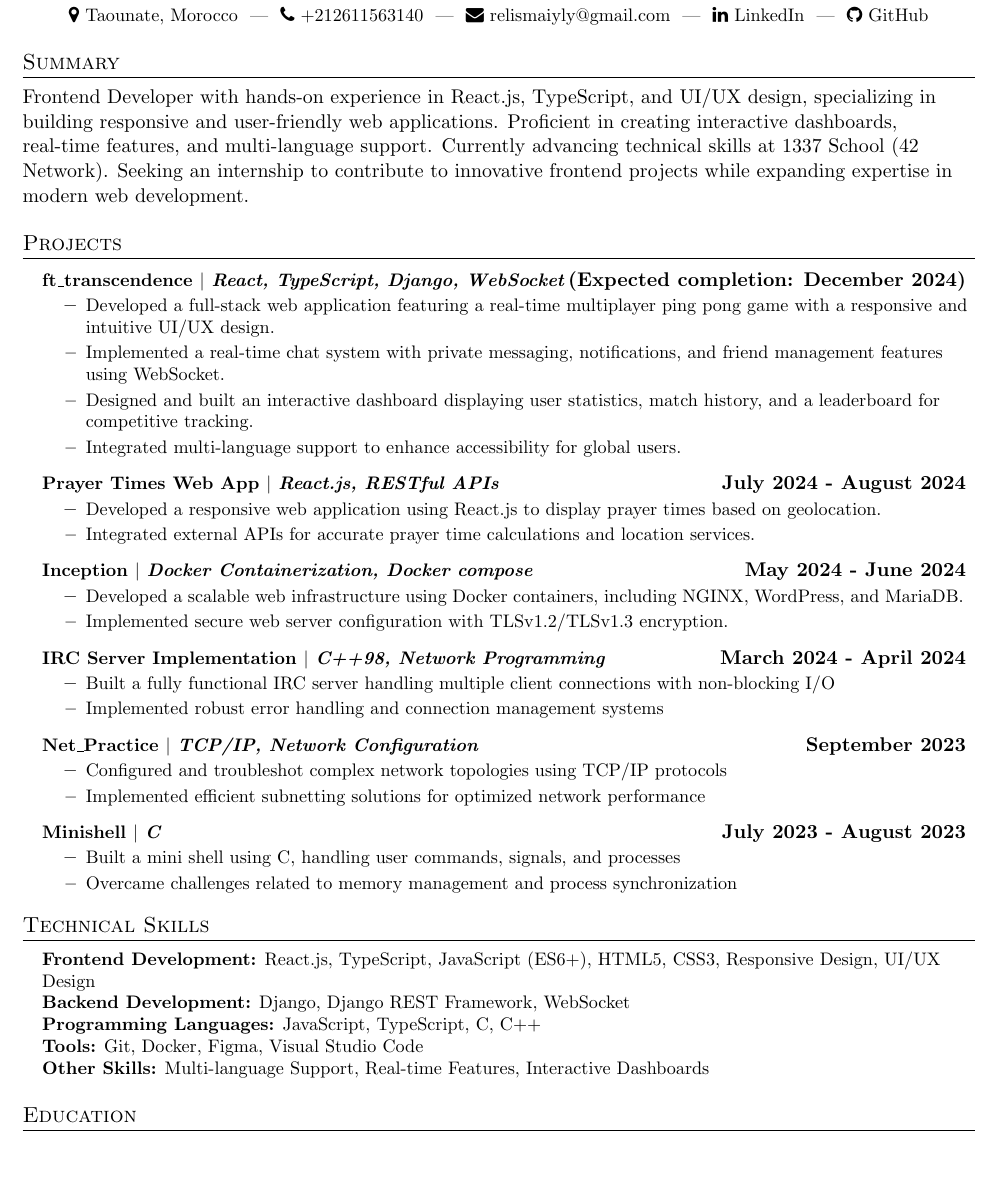
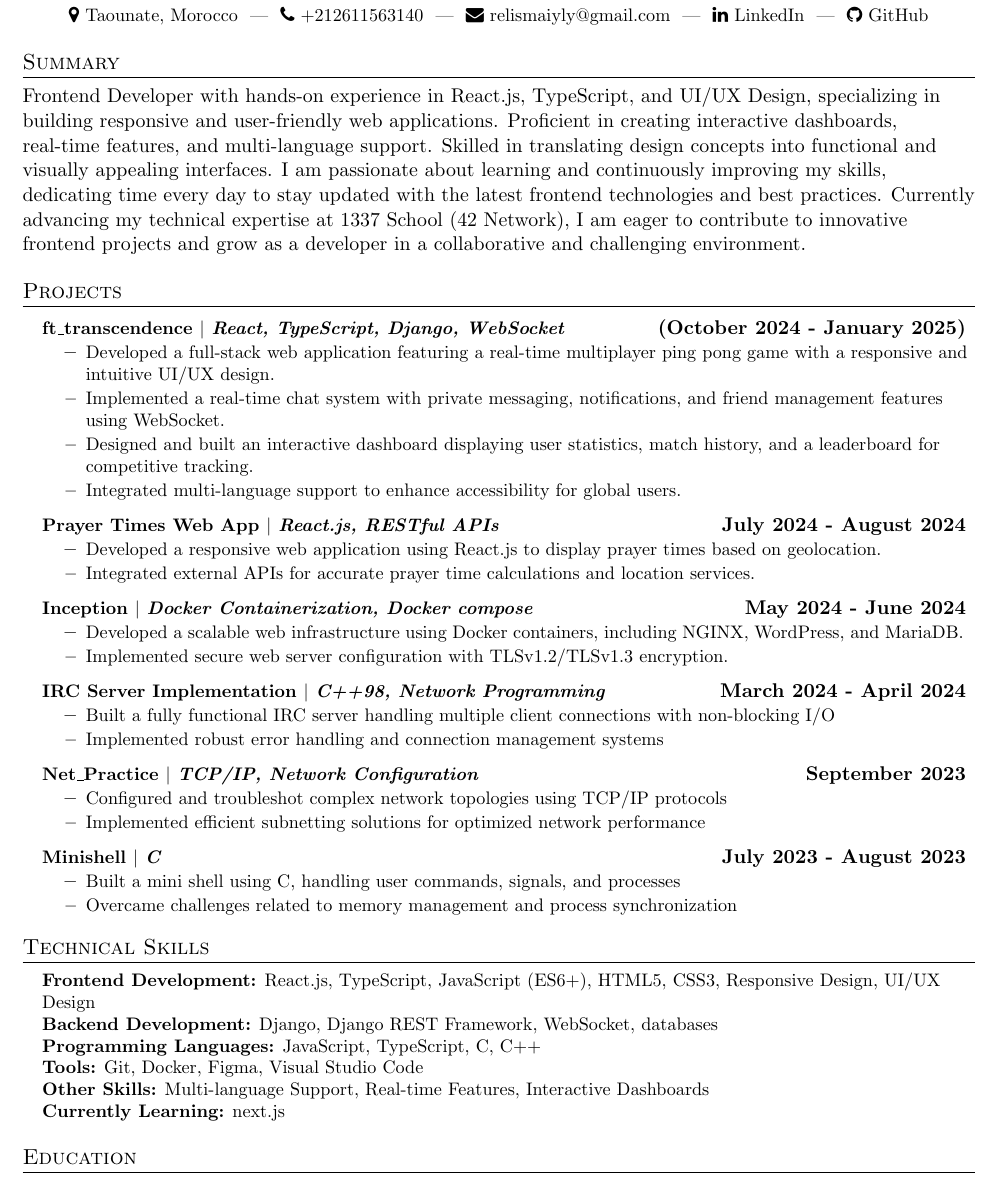
Before and after one commit to rel-isma/MyResume, a LaTeX CV (resume.tex): part of the page, cut so that both start at the same text, the shorter picture padded with empty space. Compiled offline with pdfLaTeX.

Commit message:
update resume frontend and full-stack

```diff
--- a/resume.tex
+++ b/resume.tex
@@ -84,13 +84,13 @@
 \end{center}
 
 \section{Summary}
-Frontend Developer with hands-on experience in React.js, TypeScript, and UI/UX design, specializing in building responsive and user-friendly web applications. Proficient in creating interactive dashboards, real-time features, and multi-language support. Currently advancing technical skills at 1337 School (42 Network). Seeking an internship to contribute to innovative frontend projects while expanding expertise in modern web development.
+Frontend Developer with hands-on experience in React.js, TypeScript, and UI/UX Design, specializing in building responsive and user-friendly web applications. Proficient in creating interactive dashboards, real-time features, and multi-language support. Skilled in translating design concepts into functional and visually appealing interfaces. I am passionate about learning and continuously improving my skills, dedicating time every day to stay updated with the latest frontend technologies and best practices. Currently advancing my technical expertise at 1337 School (42 Network), I am eager to contribute to innovative frontend projects and grow as a developer in a collaborative and challenging environment.
 
 \section{Projects}
 \resumeSubHeadingListStart
 
 \resumeProjectHeading
-{\textbf{ft\_transcendence} $|$ \emph{React, TypeScript, Django, WebSocket}}{(Expected completion: December 2024)}
+{\textbf{ft\_transcendence} $|$ \emph{React, TypeScript, Django, WebSocket}}{(October 2024 - January 2025)}
 \resumeItemListStart
 \resumeItem{Developed a full-stack web application featuring a real-time multiplayer ping pong game with a responsive and intuitive UI/UX design.}
 \resumeItem{Implemented a real-time chat system with private messaging, notifications, and friend management features using WebSocket.}
@@ -139,10 +139,11 @@ Frontend Developer with hands-on experience in React.js, TypeScript, and UI/UX d
 \begin{itemize}[leftmargin=0.15in, label={}]
     \small{\item{
         \textbf{Frontend Development:} React.js, TypeScript, JavaScript (ES6+), HTML5, CSS3, Responsive Design, UI/UX Design \\
-        \textbf{Backend Development:} Django, Django REST Framework, WebSocket \\
+        \textbf{Backend Development:} Django, Django REST Framework, WebSocket, databases \\
         \textbf{Programming Languages:} JavaScript, TypeScript, C, C++ \\
         \textbf{Tools:} Git, Docker, Figma, Visual Studio Code \\
-        \textbf{Other Skills:} Multi-language Support, Real-time Features, Interactive Dashboards
+        \textbf{Other Skills:} Multi-language Support, Real-time Features, Interactive Dashboards \\
+        \textbf{Currently Learning:} next.js
     }}
 \end{itemize}
 
```
Also changed, not shown: Rachid_El_Ismailyly_Frontend.pdf (added), Rachid_El_Ismailyly_Frontend_Resume.pdf (deleted), Rachid_El_Ismaiyly_FullStack_Developer_Resume.pdf (deleted), Rachid_El_ismaiyly_Full-Stack.pdf (added), resume.pdf (deleted), 1 other file.
